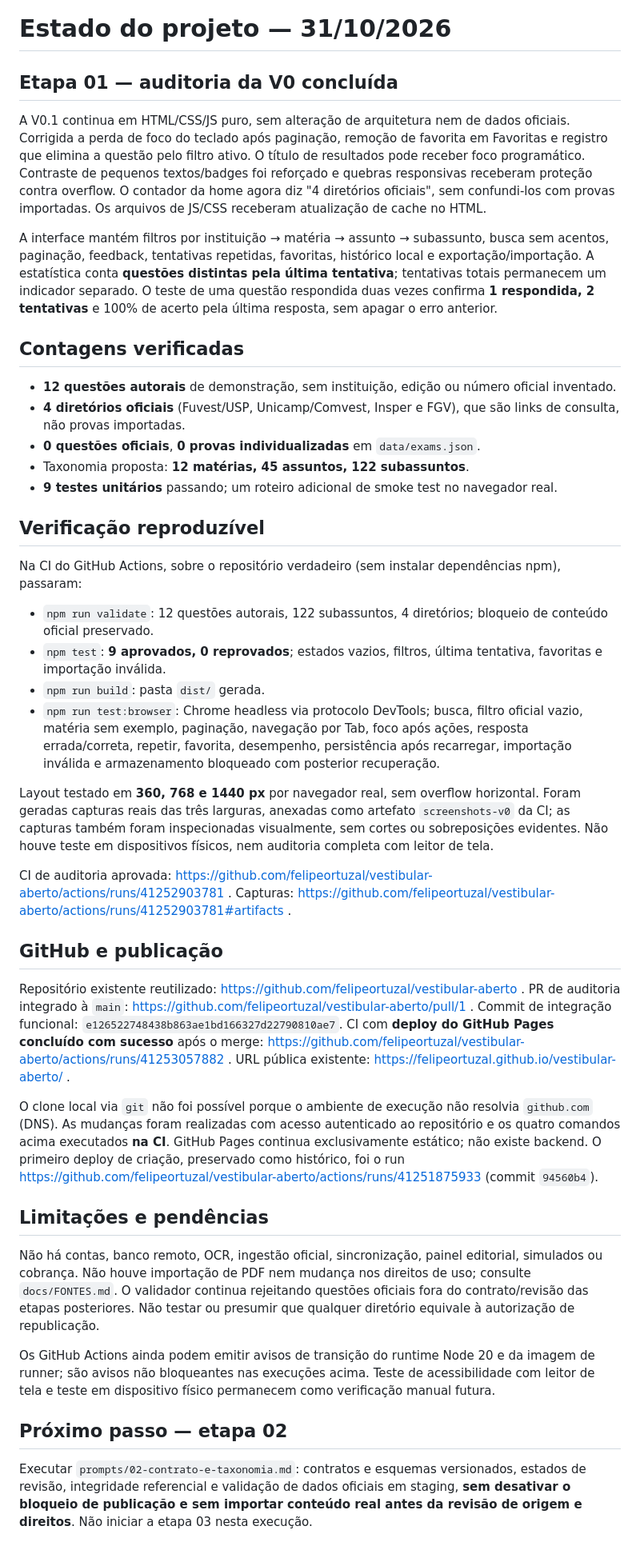
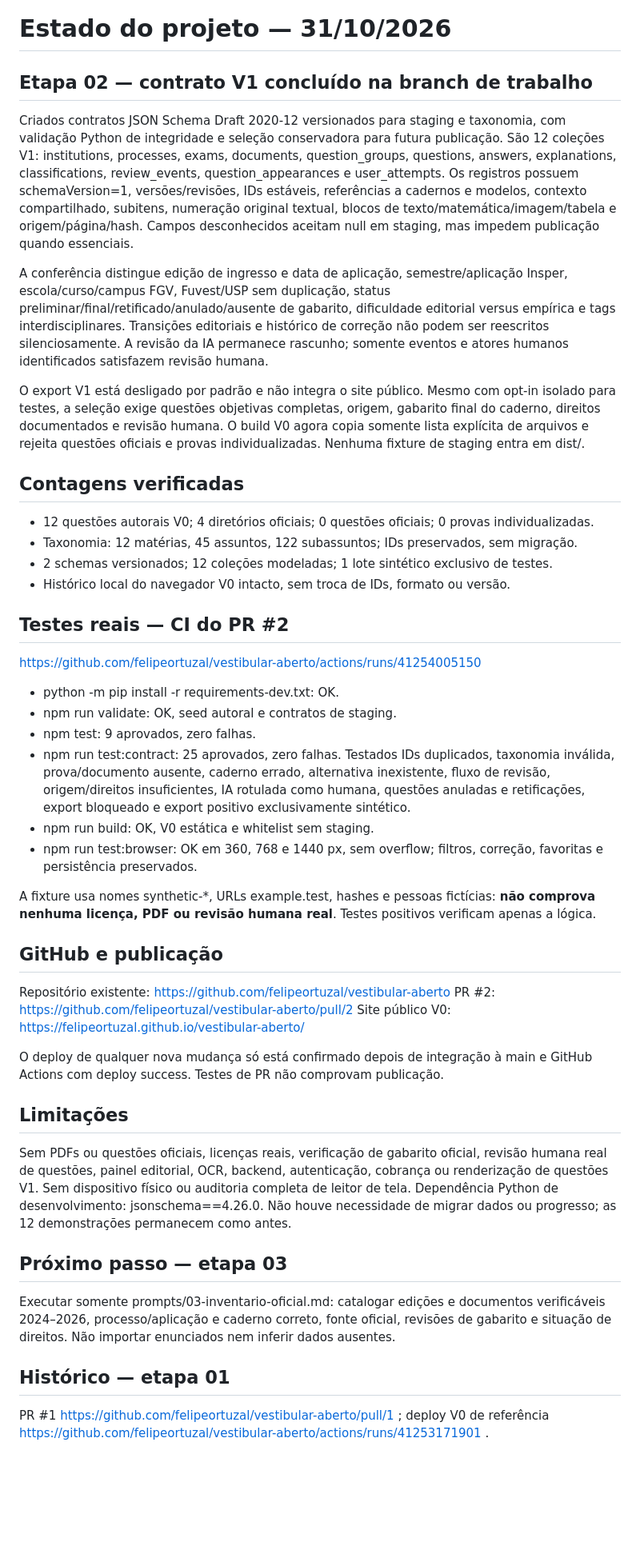
Before and after one commit to felipeortuzal/vestibular-aberto, a Markdown page: docs/STATUS.md, the part around the change. Shown at 80% size. Drawn GitHub-style; blank space fills up the shorter version.

Commit message:
docs: registra entrega, contagens e próximo passo da etapa 02

```diff
--- a/docs/STATUS.md
+++ b/docs/STATUS.md
@@ -1,48 +1,49 @@
 # Estado do projeto — 31/10/2026
 
-## Etapa 01 — auditoria da V0 concluída
+## Etapa 02 — contrato V1 concluído na branch de trabalho
 
-A V0.1 continua em HTML/CSS/JS puro, sem alteração de arquitetura nem de dados oficiais. Corrigida a perda de foco do teclado após paginação, remoção de favorita em Favoritas e registro que elimina a questão pelo filtro ativo. O título de resultados pode receber foco programático. Contraste de pequenos textos/badges foi reforçado e quebras responsivas receberam proteção contra overflow. O contador da home agora diz "4 diretórios oficiais", sem confundi-los com provas importadas. Os arquivos de JS/CSS receberam atualização de cache no HTML.
+Criados contratos JSON Schema Draft 2020-12 versionados para staging e taxonomia, com validação Python de integridade e seleção conservadora para futura publicação. São 12 coleções V1: institutions, processes, exams, documents, question_groups, questions, answers, explanations, classifications, review_events, question_appearances e user_attempts. Os registros possuem schemaVersion=1, versões/revisões, IDs estáveis, referências a cadernos e modelos, contexto compartilhado, subitens, numeração original textual, blocos de texto/matemática/imagem/tabela e origem/página/hash. Campos desconhecidos aceitam null em staging, mas impedem publicação quando essenciais.
 
-A interface mantém filtros por instituição → matéria → assunto → subassunto, busca sem acentos, paginação, feedback, tentativas repetidas, favoritas, histórico local e exportação/importação. A estatística conta **questões distintas pela última tentativa**; tentativas totais permanecem um indicador separado. O teste de uma questão respondida duas vezes confirma **1 respondida, 2 tentativas** e 100% de acerto pela última resposta, sem apagar o erro anterior.
+A conferência distingue edição de ingresso e data de aplicação, semestre/aplicação Insper, escola/curso/campus FGV, Fuvest/USP sem duplicação, status preliminar/final/retificado/anulado/ausente de gabarito, dificuldade editorial versus empírica e tags interdisciplinares. Transições editoriais e histórico de correção não podem ser reescritos silenciosamente. A revisão da IA permanece rascunho; somente eventos e atores humanos identificados satisfazem revisão humana.
+
+O export V1 está desligado por padrão e não integra o site público. Mesmo com opt-in isolado para testes, a seleção exige questões objetivas completas, origem, gabarito final do caderno, direitos documentados e revisão humana. O build V0 agora copia somente lista explícita de arquivos e rejeita questões oficiais e provas individualizadas. Nenhuma fixture de staging entra em dist/.
 
 ## Contagens verificadas
 
-- **12 questões autorais** de demonstração, sem instituição, edição ou número oficial inventado.
-- **4 diretórios oficiais** (Fuvest/USP, Unicamp/Comvest, Insper e FGV), que são links de consulta, não provas importadas.
-- **0 questões oficiais**, **0 provas individualizadas** em `data/exams.json`.
-- Taxonomia proposta: **12 matérias, 45 assuntos, 122 subassuntos**.
-- **9 testes unitários** passando; um roteiro adicional de smoke test no navegador real.
+- 12 questões autorais V0; 4 diretórios oficiais; 0 questões oficiais; 0 provas individualizadas.
+- Taxonomia: 12 matérias, 45 assuntos, 122 subassuntos; IDs preservados, sem migração.
+- 2 schemas versionados; 12 coleções modeladas; 1 lote sintético exclusivo de testes.
+- Histórico local do navegador V0 intacto, sem troca de IDs, formato ou versão.
 
-## Verificação reproduzível
+## Testes reais — CI do PR #2
 
-Na CI do GitHub Actions, sobre o repositório verdadeiro (sem instalar dependências npm), passaram:
-- `npm run validate`: 12 questões autorais, 122 subassuntos, 4 diretórios; bloqueio de conteúdo oficial preservado.
-- `npm test`: **9 aprovados, 0 reprovados**; estados vazios, filtros, última tentativa, favoritas e importação inválida.
-- `npm run build`: pasta `dist/` gerada.
-- `npm run test:browser`: Chrome headless via protocolo DevTools; busca, filtro oficial vazio, matéria sem exemplo, paginação, navegação por Tab, foco após ações, resposta errada/correta, repetir, favorita, desempenho, persistência após recarregar, importação inválida e armazenamento bloqueado com posterior recuperação.
+https://github.com/felipeortuzal/vestibular-aberto/actions/runs/41254005150
 
-Layout testado em **360, 768 e 1440 px** por navegador real, sem overflow horizontal. Foram geradas capturas reais das três larguras, anexadas como artefato `screenshots-v0` da CI; as capturas também foram inspecionadas visualmente, sem cortes ou sobreposições evidentes. Não houve teste em dispositivos físicos, nem auditoria completa com leitor de tela.
+- python -m pip install -r requirements-dev.txt: OK.
+- npm run validate: OK, seed autoral e contratos de staging.
+- npm test: 9 aprovados, zero falhas.
+- npm run test:contract: 25 aprovados, zero falhas. Testados IDs duplicados, taxonomia inválida, prova/documento ausente, caderno errado, alternativa inexistente, fluxo de revisão, origem/direitos insuficientes, IA rotulada como humana, questões anuladas e retificações, export bloqueado e export positivo exclusivamente sintético.
+- npm run build: OK, V0 estática e whitelist sem staging.
+- npm run test:browser: OK em 360, 768 e 1440 px, sem overflow; filtros, correção, favoritas e persistência preservados.
 
-CI de auditoria aprovada: https://github.com/felipeortuzal/vestibular-aberto/actions/runs/41252903781 .
-Capturas: https://github.com/felipeortuzal/vestibular-aberto/actions/runs/41252903781#artifacts .
+A fixture usa nomes synthetic-*, URLs example.test, hashes e pessoas fictícias: **não comprova nenhuma licença, PDF ou revisão humana real**. Testes positivos verificam apenas a lógica.
 
 ## GitHub e publicação
 
-Repositório existente reutilizado: https://github.com/felipeortuzal/vestibular-aberto .
-PR de auditoria integrado à `main`: https://github.com/felipeortuzal/vestibular-aberto/pull/1 .
-Commit de integração funcional: `e126522748438b863ae1bd166327d22790810ae7`.
-CI com **deploy do GitHub Pages concluído com sucesso** após o merge: https://github.com/felipeortuzal/vestibular-aberto/actions/runs/41253057882 .
-URL pública existente: https://felipeortuzal.github.io/vestibular-aberto/ .
+Repositório existente: https://github.com/felipeortuzal/vestibular-aberto
+PR #2: https://github.com/felipeortuzal/vestibular-aberto/pull/2
+Site público V0: https://felipeortuzal.github.io/vestibular-aberto/
 
-O clone local via `git` não foi possível porque o ambiente de execução não resolvia `github.com` (DNS). As mudanças foram realizadas com acesso autenticado ao repositório e os quatro comandos acima executados **na CI**. GitHub Pages continua exclusivamente estático; não existe backend. O primeiro deploy de criação, preservado como histórico, foi o run https://github.com/felipeortuzal/vestibular-aberto/actions/runs/41251875933 (commit `94560b4`).
+O deploy de qualquer nova mudança só está confirmado depois de integração à main e GitHub Actions com deploy success. Testes de PR não comprovam publicação.
 
-## Limitações e pendências
+## Limitações
 
-Não há contas, banco remoto, OCR, ingestão oficial, sincronização, painel editorial, simulados ou cobrança. Não houve importação de PDF nem mudança nos direitos de uso; consulte `docs/FONTES.md`. O validador continua rejeitando questões oficiais fora do contrato/revisão das etapas posteriores. Não testar ou presumir que qualquer diretório equivale à autorização de republicação.
+Sem PDFs ou questões oficiais, licenças reais, verificação de gabarito oficial, revisão humana real de questões, painel editorial, OCR, backend, autenticação, cobrança ou renderização de questões V1. Sem dispositivo físico ou auditoria completa de leitor de tela. Dependência Python de desenvolvimento: jsonschema==4.26.0. Não houve necessidade de migrar dados ou progresso; as 12 demonstrações permanecem como antes.
 
-Os GitHub Actions ainda podem emitir avisos de transição do runtime Node 20 e da imagem de runner; são avisos não bloqueantes nas execuções acima. Teste de acessibilidade com leitor de tela e teste em dispositivo físico permanecem como verificação manual futura.
+## Próximo passo — etapa 03
 
-## Próximo passo — etapa 02
+Executar somente prompts/03-inventario-oficial.md: catalogar edições e documentos verificáveis 2024–2026, processo/aplicação e caderno correto, fonte oficial, revisões de gabarito e situação de direitos. Não importar enunciados nem inferir dados ausentes.
 
-Executar `prompts/02-contrato-e-taxonomia.md`: contratos e esquemas versionados, estados de revisão, integridade referencial e validação de dados oficiais em staging, **sem desativar o bloqueio de publicação e sem importar conteúdo real antes da revisão de origem e direitos**. Não iniciar a etapa 03 nesta execução.
+## Histórico — etapa 01
+
+PR #1 https://github.com/felipeortuzal/vestibular-aberto/pull/1 ; deploy V0 de referência https://github.com/felipeortuzal/vestibular-aberto/actions/runs/41253171901 .
```
